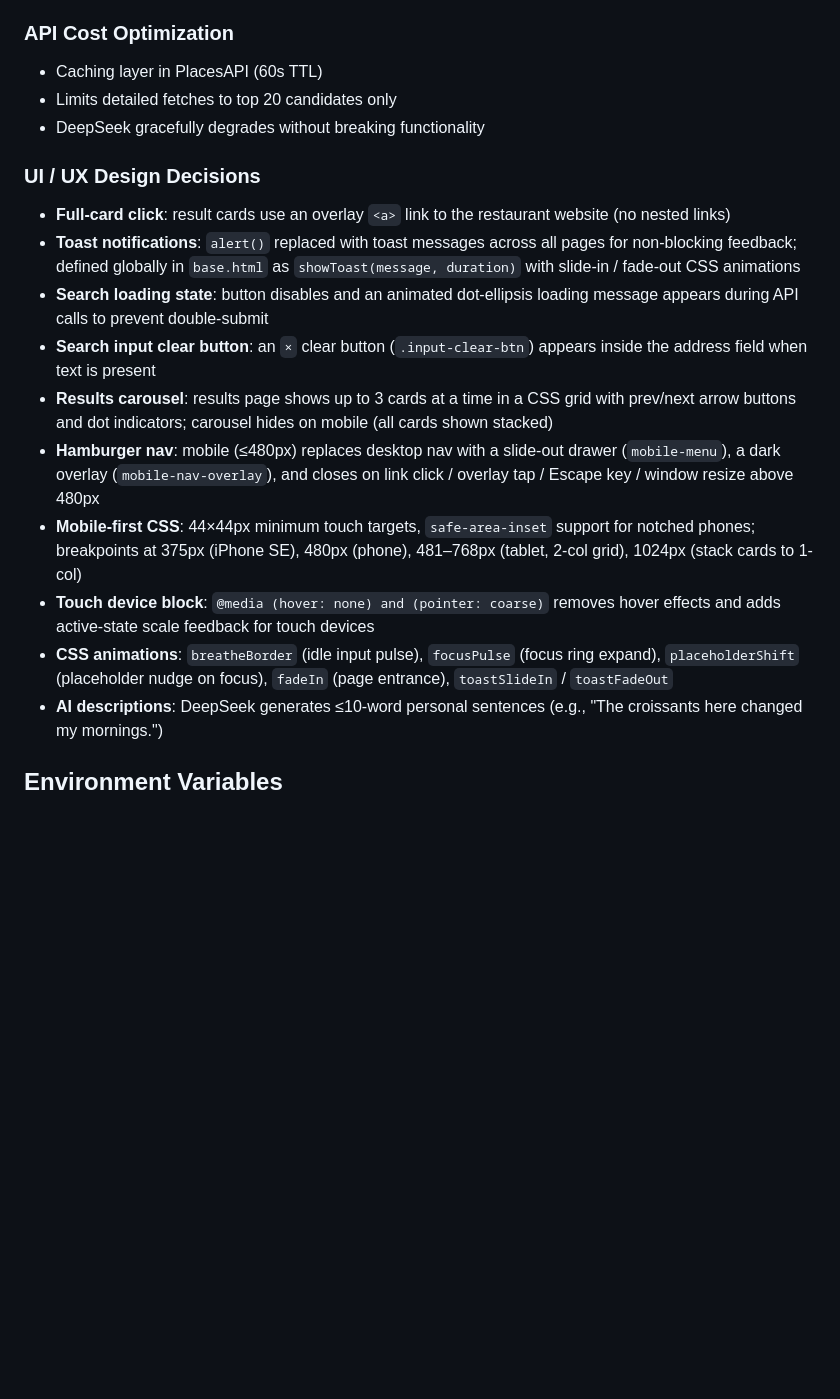
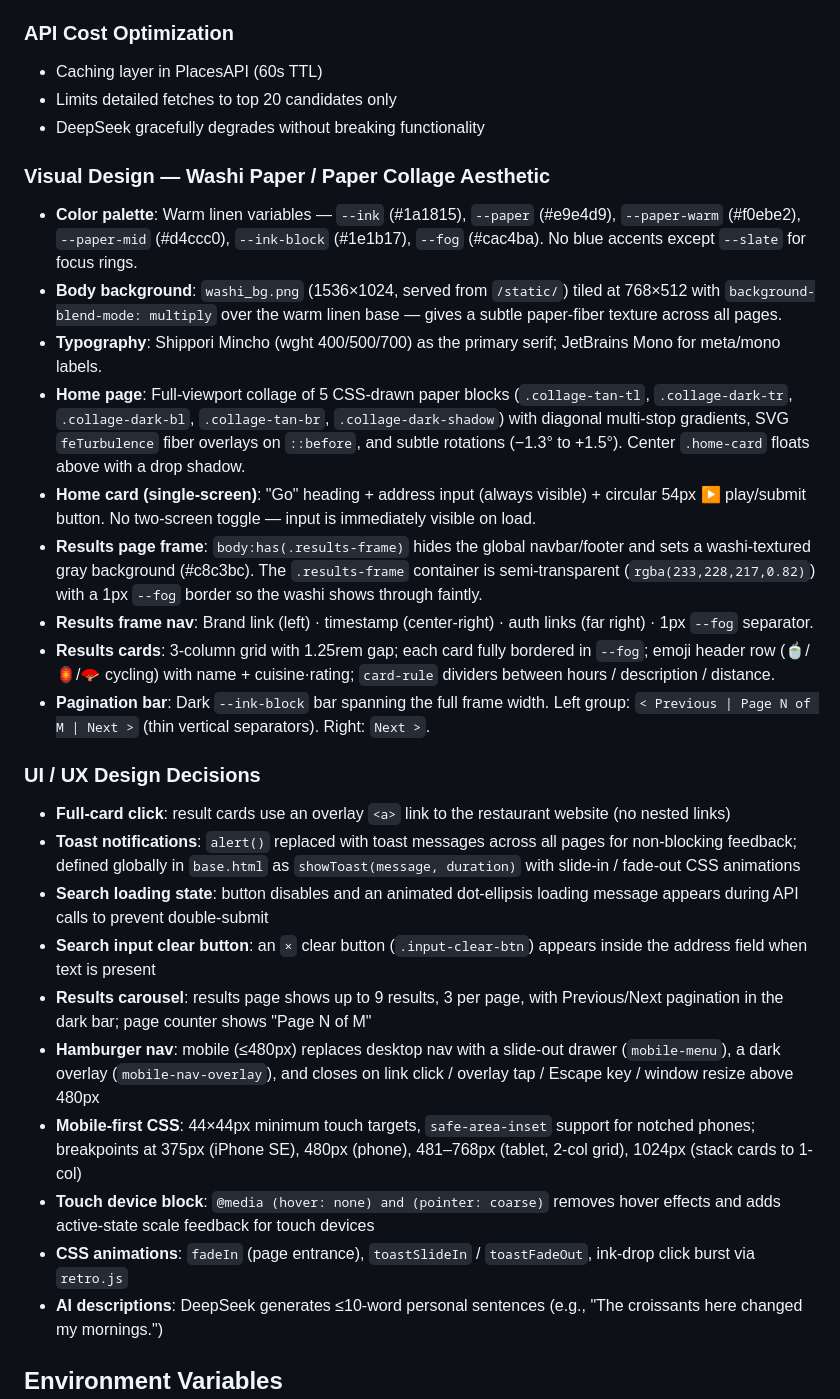
Before and after one commit to Colsai/Dessertable, a Markdown page: CLAUDE.md, the part around one of its changes. GitHub-like rendering; blank space fills up the shorter version.

```diff
--- a/CLAUDE.md
+++ b/CLAUDE.md
@@ -184,16 +184,27 @@ This ensures users always get results while preferring well-reviewed nearby opti
 - Limits detailed fetches to top 20 candidates only
 - DeepSeek gracefully degrades without breaking functionality
 
+### Visual Design — Washi Paper / Paper Collage Aesthetic
+- **Color palette**: Warm linen variables — `--ink` (#1a1815), `--paper` (#e9e4d9), `--paper-warm` (#f0ebe2), `--paper-mid` (#d4ccc0), `--ink-block` (#1e1b17), `--fog` (#cac4ba). No blue accents except `--slate` for focus rings.
+- **Body background**: `washi_bg.png` (1536×1024, served from `/static/`) tiled at 768×512 with `background-blend-mode: multiply` over the warm linen base — gives a subtle paper-fiber texture across all pages.
+- **Typography**: Shippori Mincho (wght 400/500/700) as the primary serif; JetBrains Mono for meta/mono labels.
+- **Home page**: Full-viewport collage of 5 CSS-drawn paper blocks (`.collage-tan-tl`, `.collage-dark-tr`, `.collage-dark-bl`, `.collage-tan-br`, `.collage-dark-shadow`) with diagonal multi-stop gradients, SVG `feTurbulence` fiber overlays on `::before`, and subtle rotations (−1.3° to +1.5°). Center `.home-card` floats above with a drop shadow.
+- **Home card (single-screen)**: "Go" heading + address input (always visible) + circular 54px ▶ play/submit button. No two-screen toggle — input is immediately visible on load.
+- **Results page frame**: `body:has(.results-frame)` hides the global navbar/footer and sets a washi-textured gray background (#c8c3bc). The `.results-frame` container is semi-transparent (`rgba(233,228,217,0.82)`) with a 1px `--fog` border so the washi shows through faintly.
+- **Results frame nav**: Brand link (left) · timestamp (center-right) · auth links (far right) · 1px `--fog` separator.
+- **Results cards**: 3-column grid with 1.25rem gap; each card fully bordered in `--fog`; emoji header row (🍵/🏮/🪭 cycling) with name + cuisine·rating; `card-rule` dividers between hours / description / distance.
+- **Pagination bar**: Dark `--ink-block` bar spanning the full frame width. Left group: `< Previous | Page N of M | Next >` (thin vertical separators). Right: `Next >`.
+
 ### UI / UX Design Decisions
 - **Full-card click**: result cards use an overlay `<a>` link to the restaurant website (no nested links)
 - **Toast notifications**: `alert()` replaced with toast messages across all pages for non-blocking feedback; defined globally in `base.html` as `showToast(message, duration)` with slide-in / fade-out CSS animations
 - **Search loading state**: button disables and an animated dot-ellipsis loading message appears during API calls to prevent double-submit
 - **Search input clear button**: an `×` clear button (`.input-clear-btn`) appears inside the address field when text is present
-- **Results carousel**: results page shows up to 3 cards at a time in a CSS grid with prev/next arrow buttons and dot indicators; carousel hides on mobile (all cards shown stacked)
+- **Results carousel**: results page shows up to 9 results, 3 per page, with Previous/Next pagination in the dark bar; page counter shows "Page N of M"
 - **Hamburger nav**: mobile (≤480px) replaces desktop nav with a slide-out drawer (`mobile-menu`), a dark overlay (`mobile-nav-overlay`), and closes on link click / overlay tap / Escape key / window resize above 480px
 - **Mobile-first CSS**: 44×44px minimum touch targets, `safe-area-inset` support for notched phones; breakpoints at 375px (iPhone SE), 480px (phone), 481–768px (tablet, 2-col grid), 1024px (stack cards to 1-col)
 - **Touch device block**: `@media (hover: none) and (pointer: coarse)` removes hover effects and adds active-state scale feedback for touch devices
-- **CSS animations**: `breatheBorder` (idle input pulse), `focusPulse` (focus ring expand), `placeholderShift` (placeholder nudge on focus), `fadeIn` (page entrance), `toastSlideIn` / `toastFadeOut`
+- **CSS animations**: `fadeIn` (page entrance), `toastSlideIn` / `toastFadeOut`, ink-drop click burst via `retro.js`
 - **AI descriptions**: DeepSeek generates ≤10-word personal sentences (e.g., "The croissants here changed my mornings.")
 
 ## Environment Variables
```
Also changed, not shown: other parts of CLAUDE.md (+18 -9 lines).
